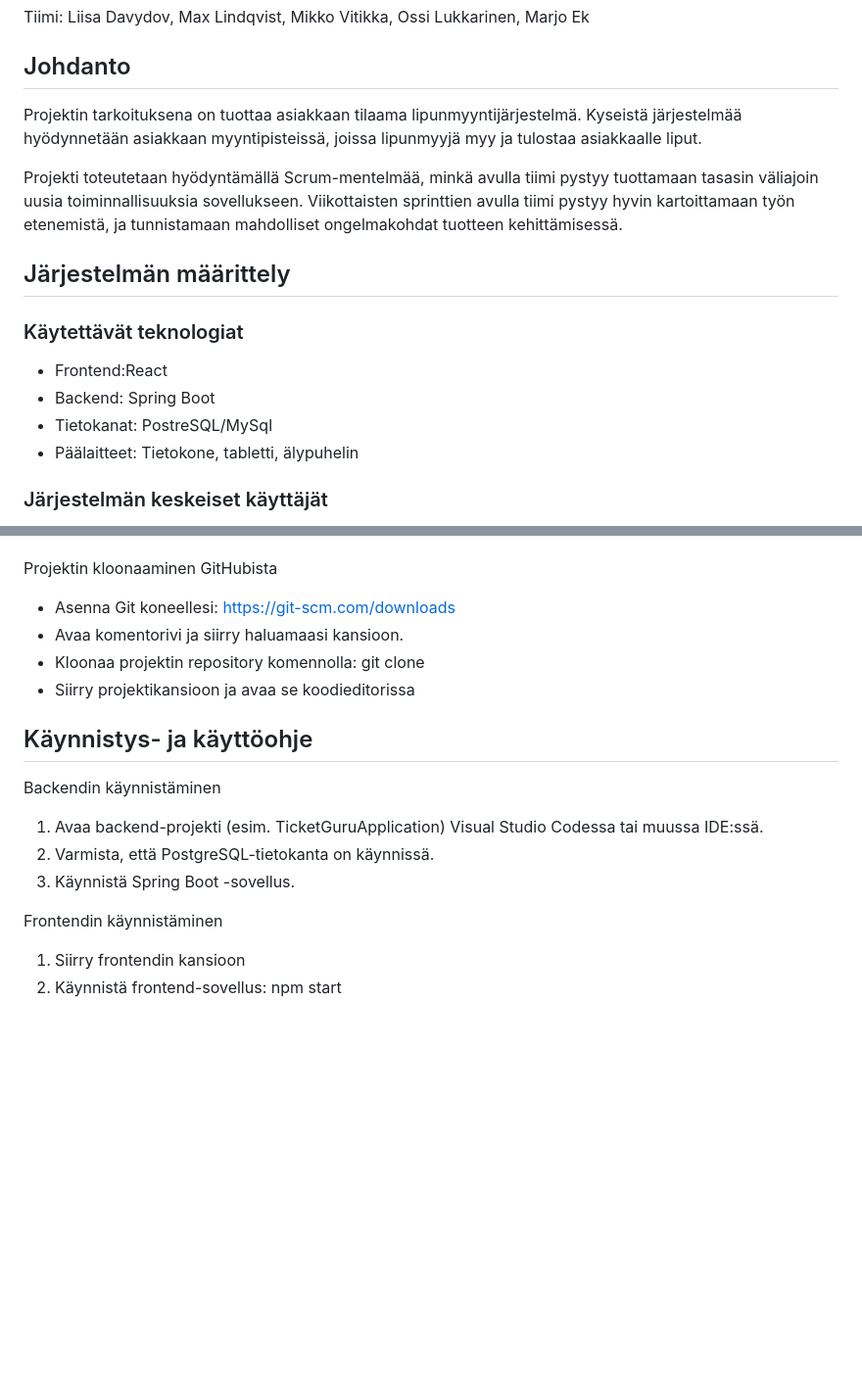
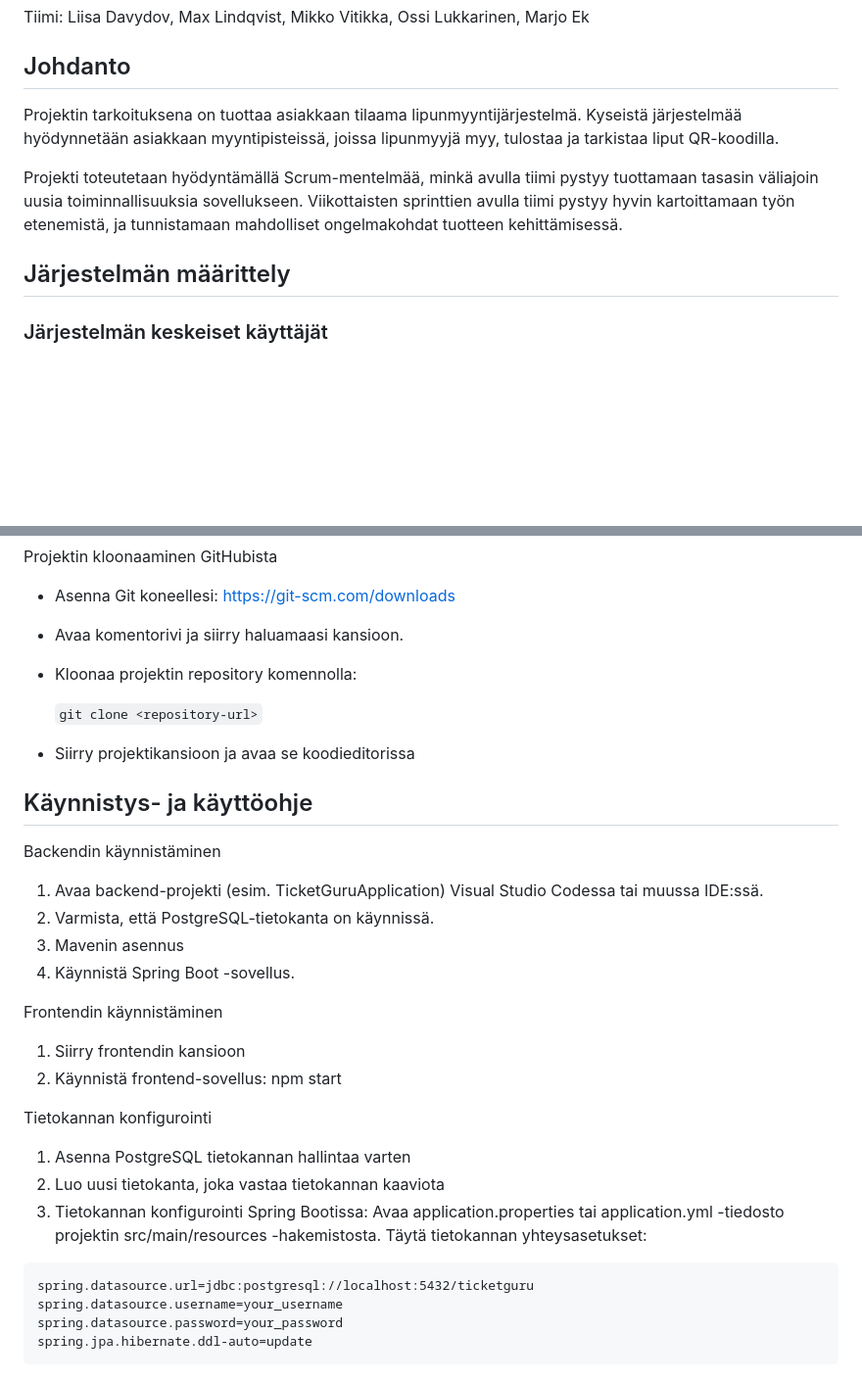
Before and after one commit to MaxLVer/TicketGuru, a Markdown page: README.md, 2 parts joined by grey strips. Shown at 98% size. Rendered like a GitHub page; blank space fills up the shorter version.

````diff
--- a/README.md
+++ b/README.md
@@ -5,18 +5,12 @@ Tiimi: Liisa Davydov, Max Lindqvist, Mikko Vitikka, Ossi Lukkarinen, Marjo Ek
 ## Johdanto
 
 Projektin tarkoituksena on tuottaa asiakkaan tilaama lipunmyyntijärjestelmä.
- Kyseistä järjestelmää hyödynnetään asiakkaan myyntipisteissä, joissa lipunmyyjä myy ja tulostaa asiakkaalle liput.
+ Kyseistä järjestelmää hyödynnetään asiakkaan myyntipisteissä, joissa lipunmyyjä myy, tulostaa ja tarkistaa liput QR-koodilla.
 
 Projekti toteutetaan hyödyntämällä Scrum-mentelmää, minkä avulla tiimi pystyy tuottamaan tasasin väliajoin uusia toiminnallisuuksia sovellukseen.
  Viikottaisten sprinttien avulla tiimi pystyy hyvin kartoittamaan työn etenemistä, ja tunnistamaan mahdolliset ongelmakohdat tuotteen kehittämisessä.
 
 ## Järjestelmän määrittely
-
-### Käytettävät teknologiat
-- Frontend:React
-- Backend: Spring Boot
-- Tietokanat: PostreSQL/MySql
-- Päälaitteet: Tietokone, tabletti, älypuhelin
 
 ### Järjestelmän keskeiset käyttäjät
 -   Lipunmyyjä
@@ -212,7 +202,11 @@ Järjestelmän käyttöä varten suositellaan seuraavia työkaluja asennusta:
 Projektin kloonaaminen GitHubista
 - Asenna Git koneellesi: https://git-scm.com/downloads
 - Avaa komentorivi ja siirry haluamaasi kansioon.
-- Kloonaa projektin repository komennolla: git clone
+- Kloonaa projektin repository komennolla:
+
+  ``
+git clone <repository-url>
+  ``
 - Siirry projektikansioon ja avaa se koodieditorissa
 
 ## Käynnistys- ja käyttöohje
@@ -220,8 +214,21 @@ Projektin kloonaaminen GitHubista
 Backendin käynnistäminen
 1. Avaa backend-projekti (esim. TicketGuruApplication) Visual Studio Codessa tai muussa IDE:ssä.
 2. Varmista, että PostgreSQL-tietokanta on käynnissä.
-3. Käynnistä Spring Boot -sovellus.
+3. Mavenin asennus
+4. Käynnistä Spring Boot -sovellus.
 
 Frontendin käynnistäminen
 1. Siirry frontendin kansioon
 2. Käynnistä frontend-sovellus: npm start
+
+Tietokannan konfigurointi
+1. Asenna PostgreSQL tietokannan hallintaa varten
+2. Luo uusi tietokanta, joka vastaa tietokannan kaaviota
+3. Tietokannan konfigurointi Spring Bootissa:
+Avaa application.properties tai application.yml -tiedosto projektin src/main/resources -hakemistosta. Täytä tietokannan yhteysasetukset:
+```
+spring.datasource.url=jdbc:postgresql://localhost:5432/ticketguru
+spring.datasource.username=your_username
+spring.datasource.password=your_password
+spring.jpa.hibernate.ddl-auto=update
+```
````
Also changed, not shown: other parts of README.md (+2 -6 lines).
